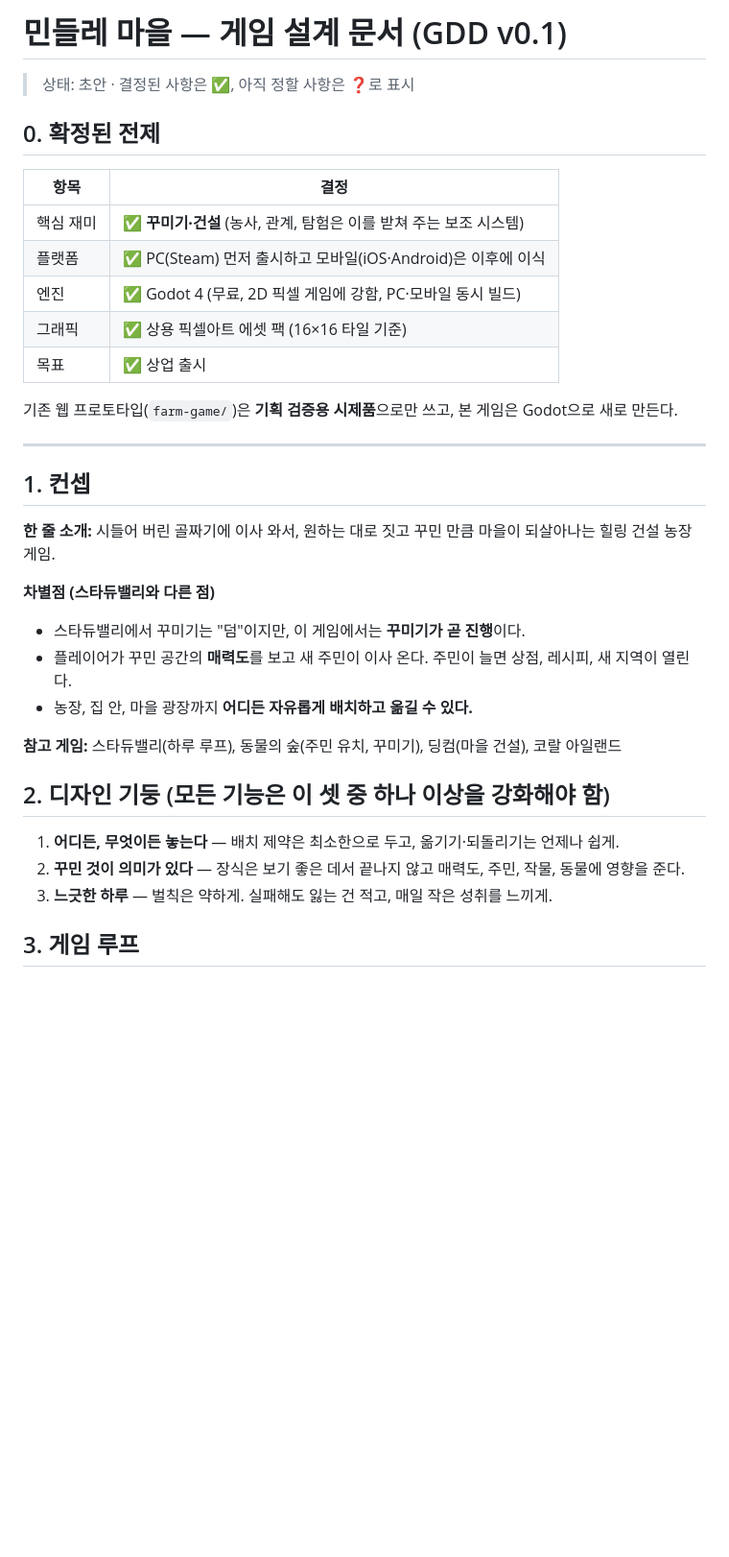
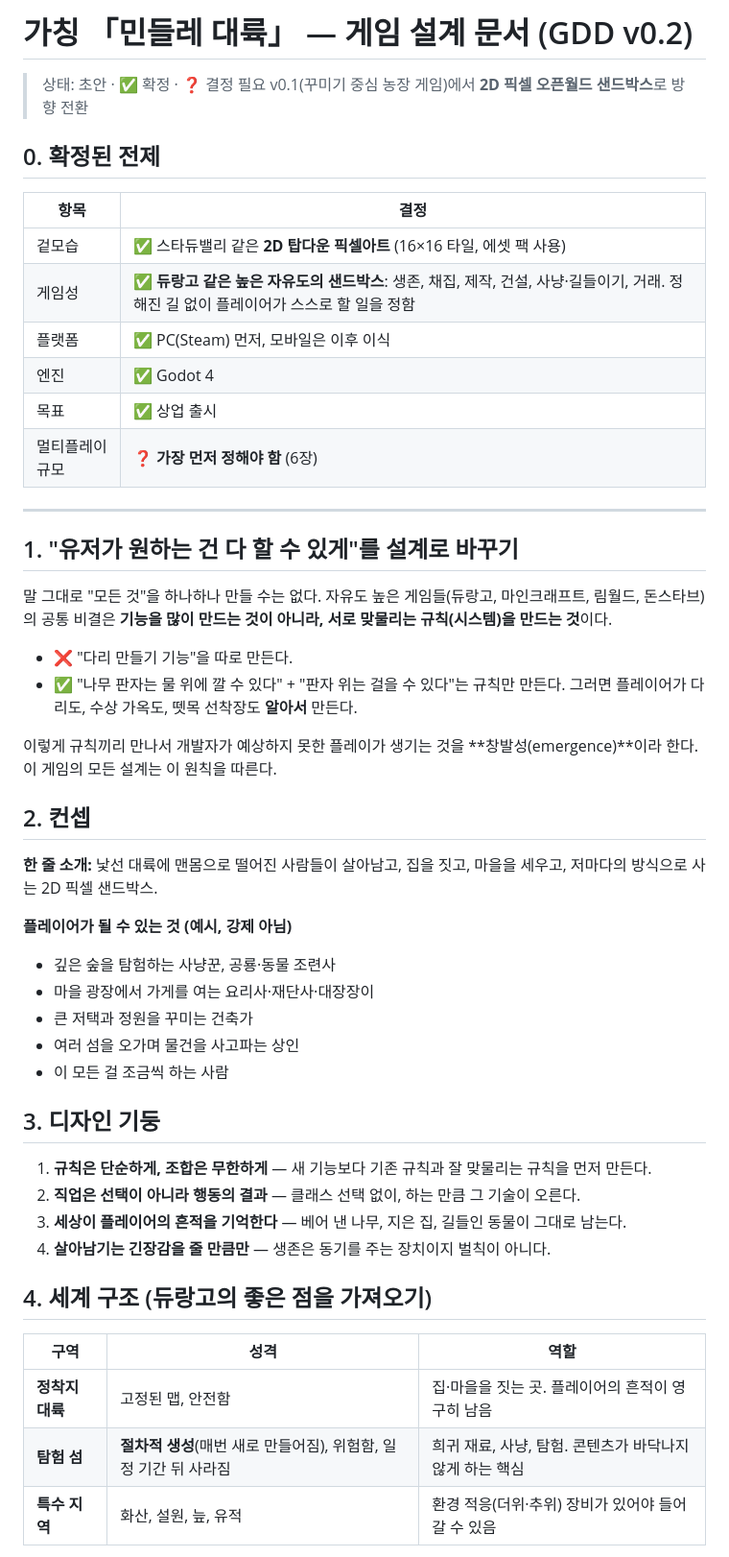
Before and after one commit to Chanho1124/Project, a Markdown page: docs/GDD.md, the part around one of its changes. Shown at 96% size. GitHub-like rendering; blank space fills up the shorter version.

```diff
--- a/docs/GDD.md
+++ b/docs/GDD.md
@@ -1,37 +1,53 @@
-# 민들레 마을 — 게임 설계 문서 (GDD v0.1)
+# 가칭 「민들레 대륙」 — 게임 설계 문서 (GDD v0.2)
 
-> 상태: 초안 · 결정된 사항은 ✅, 아직 정할 사항은 ❓로 표시
+> 상태: 초안 · ✅ 확정 · ❓ 결정 필요
+> v0.1(꾸미기 중심 농장 게임)에서 **2D 픽셀 오픈월드 샌드박스**로 방향 전환
 
 ## 0. 확정된 전제
 
 | 항목 | 결정 |
 |---|---|
-| 핵심 재미 | ✅ **꾸미기·건설** (농사, 관계, 탐험은 이를 받쳐 주는 보조 시스템) |
-| 플랫폼 | ✅ PC(Steam) 먼저 출시하고 모바일(iOS·Android)은 이후에 이식 |
-| 엔진 | ✅ Godot 4 (무료, 2D 픽셀 게임에 강함, PC·모바일 동시 빌드) |
-| 그래픽 | ✅ 상용 픽셀아트 에셋 팩 (16×16 타일 기준) |
+| 겉모습 | ✅ 스타듀밸리 같은 **2D 탑다운 픽셀아트** (16×16 타일, 에셋 팩 사용) |
+| 게임성 | ✅ **듀랑고 같은 높은 자유도의 샌드박스**: 생존, 채집, 제작, 건설, 사냥·길들이기, 거래. 정해진 길 없이 플레이어가 스스로 할 일을 정함 |
+| 플랫폼 | ✅ PC(Steam) 먼저, 모바일은 이후 이식 |
+| 엔진 | ✅ Godot 4 |
 | 목표 | ✅ 상업 출시 |
-
-기존 웹 프로토타입(`farm-game/`)은 **기획 검증용 시제품**으로만 쓰고, 본 게임은 Godot으로 새로 만든다.
+| 멀티플레이 규모 | ❓ **가장 먼저 정해야 함** (6장) |
 
 ---
 
-## 1. 컨셉
+## 1. "유저가 원하는 건 다 할 수 있게"를 설계로 바꾸기
 
-**한 줄 소개:** 시들어 버린 골짜기에 이사 와서, 원하는 대로 짓고 꾸민 만큼 마을이 되살아나는 힐링 건설 농장 게임.
+말 그대로 "모든 것"을 하나하나 만들 수는 없다. 자유도 높은 게임들(듀랑고, 마인크래프트, 림월드, 돈스타브)의 공통 비결은 **기능을 많이 만드는 것이 아니라, 서로 맞물리는 규칙(시스템)을 만드는 것**이다.
 
-**차별점 (스타듀밸리와 다른 점)**
-- 스타듀밸리에서 꾸미기는 "덤"이지만, 이 게임에서는 **꾸미기가 곧 진행**이다.
-- 플레이어가 꾸민 공간의 **매력도**를 보고 새 주민이 이사 온다. 주민이 늘면 상점, 레시피, 새 지역이 열린다.
-- 농장, 집 안, 마을 광장까지 **어디든 자유롭게 배치하고 옮길 수 있다.**
+- ❌ "다리 만들기 기능"을 따로 만든다.
+- ✅ "나무 판자는 물 위에 깔 수 있다" + "판자 위는 걸을 수 있다"는 규칙만 만든다. 그러면 플레이어가 다리도, 수상 가옥도, 뗏목 선착장도 **알아서** 만든다.
 
-**참고 게임:** 스타듀밸리(하루 루프), 동물의 숲(주민 유치, 꾸미기), 딩컴(마을 건설), 코랄 아일랜드
+이렇게 규칙끼리 만나서 개발자가 예상하지 못한 플레이가 생기는 것을 **창발성(emergence)**이라 한다. 이 게임의 모든 설계는 이 원칙을 따른다.
 
-## 2. 디자인 기둥 (모든 기능은 이 셋 중 하나 이상을 강화해야 함)
+## 2. 컨셉
 
-1. **어디든, 무엇이든 놓는다** — 배치 제약은 최소한으로 두고, 옮기기·되돌리기는 언제나 쉽게.
-2. **꾸민 것이 의미가 있다** — 장식은 보기 좋은 데서 끝나지 않고 매력도, 주민, 작물, 동물에 영향을 준다.
-3. **느긋한 하루** — 벌칙은 약하게. 실패해도 잃는 건 적고, 매일 작은 성취를 느끼게.
+**한 줄 소개:** 낯선 대륙에 맨몸으로 떨어진 사람들이 살아남고, 집을 짓고, 마을을 세우고, 저마다의 방식으로 사는 2D 픽셀 샌드박스.
 
-## 3. 게임 루프
+**플레이어가 될 수 있는 것 (예시, 강제 아님)**
+- 깊은 숲을 탐험하는 사냥꾼, 공룡·동물 조련사
+- 마을 광장에서 가게를 여는 요리사·재단사·대장장이
+- 큰 저택과 정원을 꾸미는 건축가
+- 여러 섬을 오가며 물건을 사고파는 상인
+- 이 모든 걸 조금씩 하는 사람
 
+## 3. 디자인 기둥
+
+1. **규칙은 단순하게, 조합은 무한하게** — 새 기능보다 기존 규칙과 잘 맞물리는 규칙을 먼저 만든다.
+2. **직업은 선택이 아니라 행동의 결과** — 클래스 선택 없이, 하는 만큼 그 기술이 오른다.
+3. **세상이 플레이어의 흔적을 기억한다** — 베어 낸 나무, 지은 집, 길들인 동물이 그대로 남는다.
+4. **살아남기는 긴장감을 줄 만큼만** — 생존은 동기를 주는 장치이지 벌칙이 아니다.
+
+## 4. 세계 구조 (듀랑고의 좋은 점을 가져오기)
+
+| 구역 | 성격 | 역할 |
+|---|---|---|
+| **정착지 대륙** | 고정된 맵, 안전함 | 집·마을을 짓는 곳. 플레이어의 흔적이 영구히 남음 |
+| **탐험 섬** | **절차적 생성**(매번 새로 만들어짐), 위험함, 일정 기간 뒤 사라짐 | 희귀 재료, 사냥, 탐험. 콘텐츠가 바닥나지 않게 하는 핵심 |
+| **특수 지역** | 화산, 설원, 늪, 유적 | 환경 적응(더위·추위) 장비가 있어야 들어갈 수 있음 |
+
```
Also changed, not shown: other parts of docs/GDD.md (+105 -114 lines).
